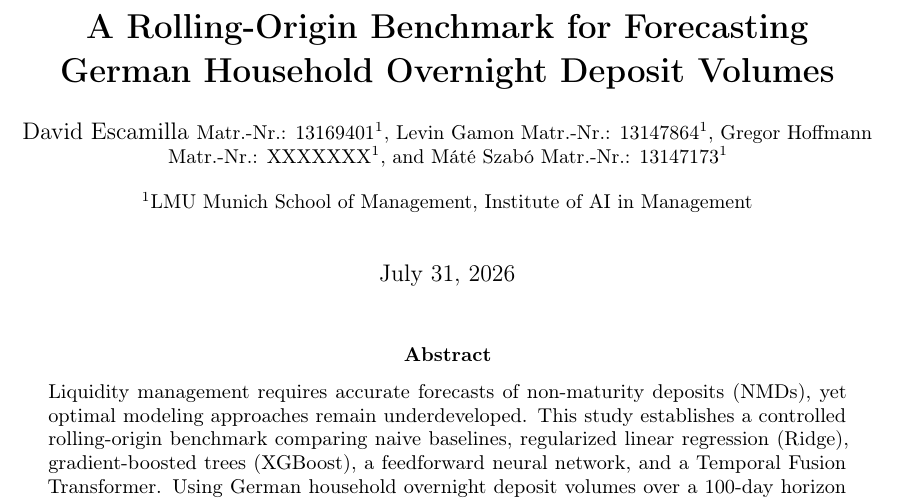
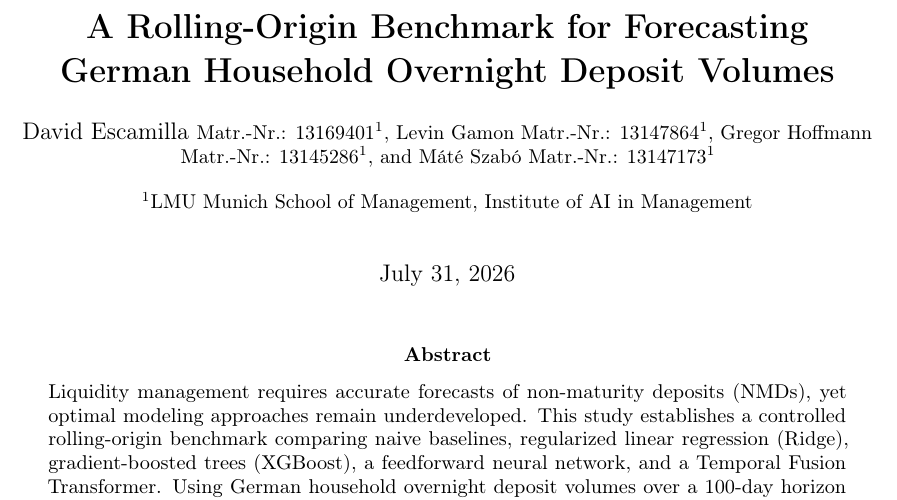
Before and after one commit to levingm/Advanced-AI, a LaTeX paper (Paper_claude.tex): part of page 1 of 25, cut so that both start at the same text. Compiled offline with pdfLaTeX.

Commit message:
Update Paper_claude.tex
Gregor matrikelnumber

```diff
--- a/Paper_claude.tex
+++ b/Paper_claude.tex
@@ -73,7 +73,7 @@
 German Household Overnight Deposit Volumes}}
 \author[1]{David Escamilla \small Matr.-Nr.: 13169401}
 \author[1]{Levin Gamon \small Matr.-Nr.: 13147864}
-\author[1]{Gregor Hoffmann \small Matr.-Nr.: XXXXXXX}
+\author[1]{Gregor Hoffmann \small Matr.-Nr.: 13145286}
 \author[1]{Máté Szabó \small Matr.-Nr.: 13147173}
 \affil[1]{LMU Munich School of Management, Institute of AI in Management}
 \date{\today}
```
